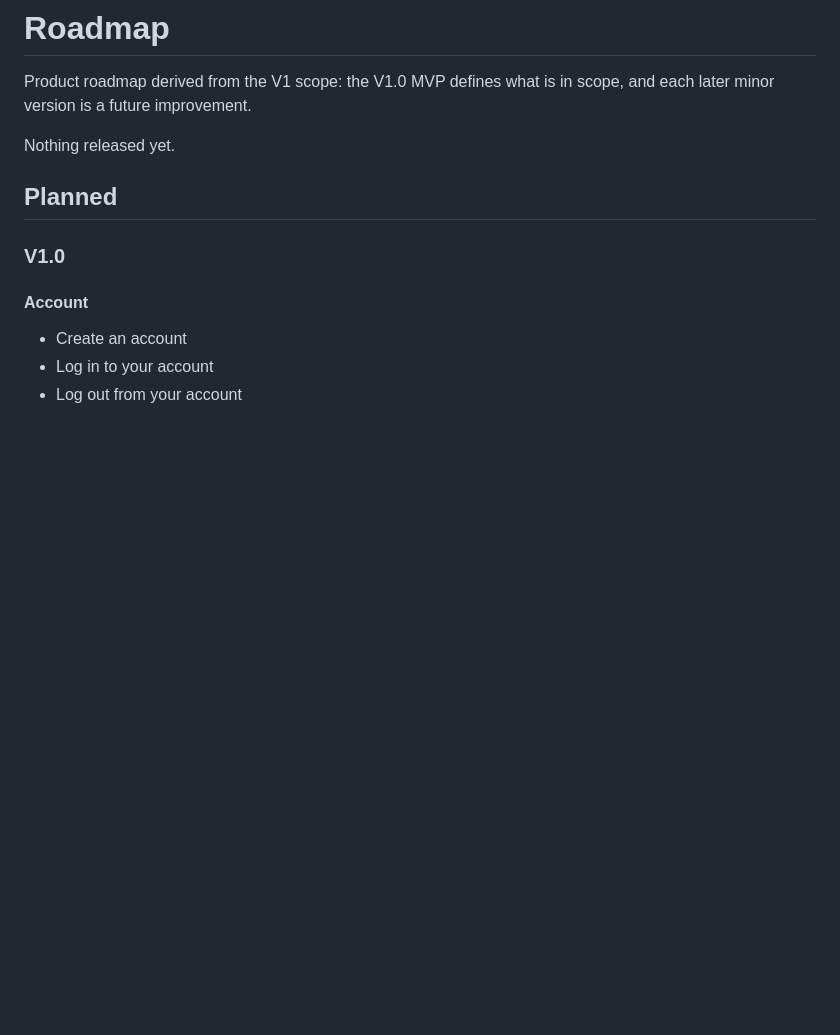
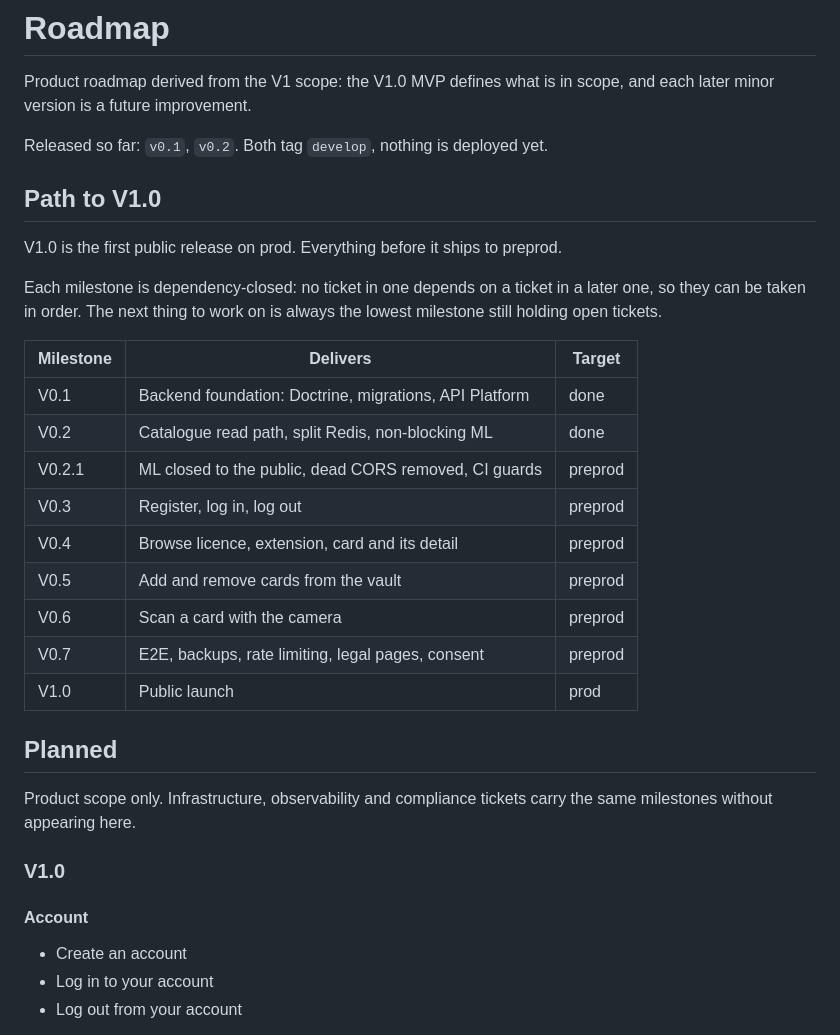
Before and after one commit to Franck-dev-hub/card-vault, a Markdown page: docs/contributing/roadmap.md, the part around the change. GitHub-like rendering; blank space fills up the shorter version.

Commit message:
[Doc] Add the V0.x release path to the roadmap

```diff
--- a/docs/contributing/roadmap.md
+++ b/docs/contributing/roadmap.md
@@ -3,9 +3,32 @@
 Product roadmap derived from the V1 scope: the V1.0 MVP defines what is in
 scope, and each later minor version is a future improvement.
 
-Nothing released yet.
+Released so far: `v0.1`, `v0.2`. Both tag `develop`, nothing is deployed yet.
+
+## Path to V1.0
+
+V1.0 is the first public release on prod. Everything before it ships to preprod.
+
+Each milestone is dependency-closed: no ticket in one depends on a ticket in a
+later one, so they can be taken in order. The next thing to work on is always
+the lowest milestone still holding open tickets.
+
+| Milestone | Delivers                                                    | Target  |
+|-----------|-------------------------------------------------------------|---------|
+| V0.1      | Backend foundation: Doctrine, migrations, API Platform      | done    |
+| V0.2      | Catalogue read path, split Redis, non-blocking ML           | done    |
+| V0.2.1    | ML closed to the public, dead CORS removed, CI guards       | preprod |
+| V0.3      | Register, log in, log out                                    | preprod |
+| V0.4      | Browse licence, extension, card and its detail               | preprod |
+| V0.5      | Add and remove cards from the vault                          | preprod |
+| V0.6      | Scan a card with the camera                                  | preprod |
+| V0.7      | E2E, backups, rate limiting, legal pages, consent            | preprod |
+| V1.0      | Public launch                                                | prod    |
 
 ## Planned
+
+Product scope only. Infrastructure, observability and compliance tickets carry
+the same milestones without appearing here.
 
 ### V1.0
 #### Account
```
